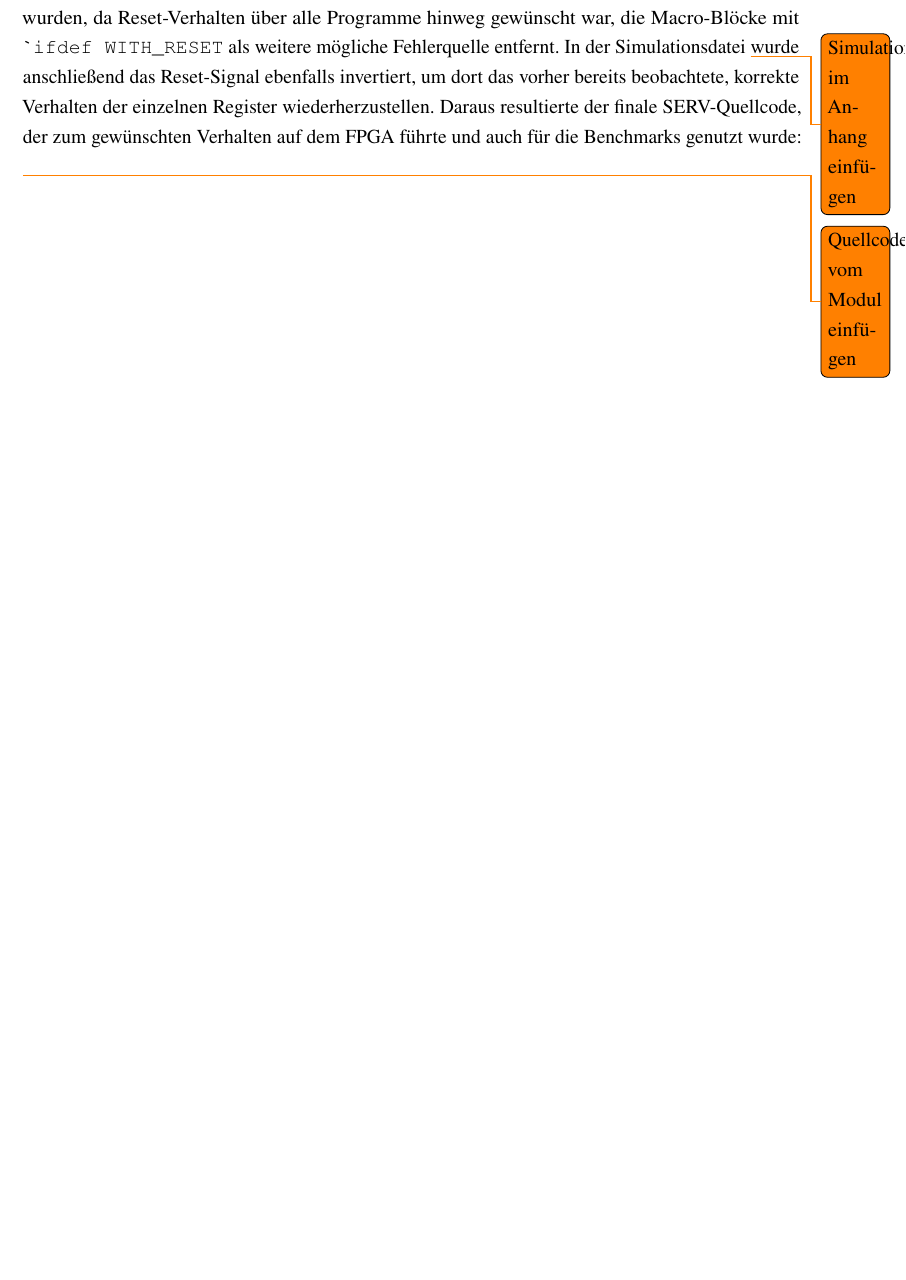
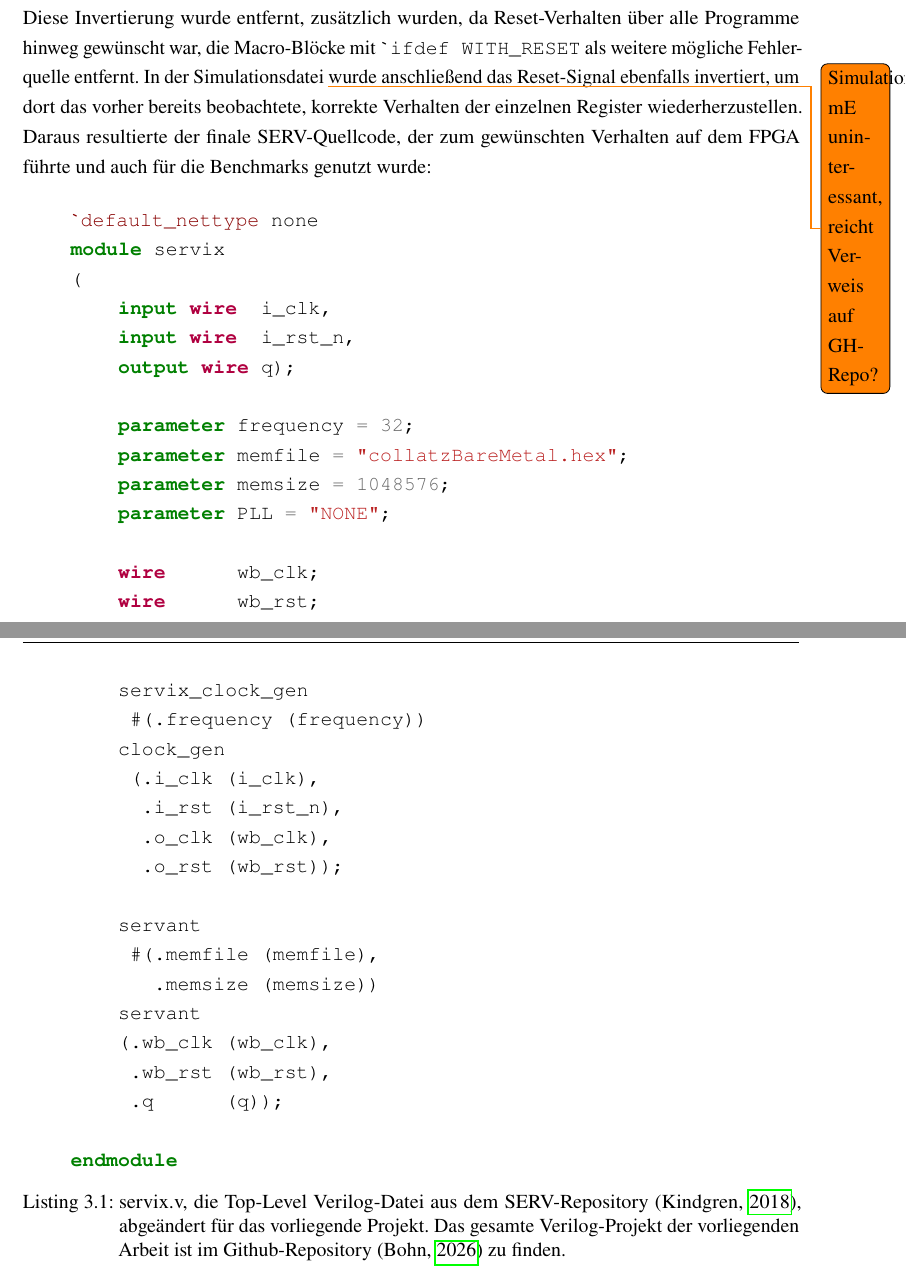
Before and after one commit to TimurBohn/Bachelorarbeit, a LaTeX thesis (master.tex, which reads implementation.tex): part of page 19 of 34 before the commit and two parts of pages 19 and 20 of 35 after it, the two joined at a grey line, cut so that both start at the same text, the shorter picture padded with empty space. Compiled offline with pdfLaTeX.

Commit message:
ADD Verilog Top-Level servix.v

```diff
--- a/implementation.tex
+++ b/implementation.tex
@@ -116,8 +116,45 @@
     Daraus wurde geschlossen, dass die Reset-Logik verantwortlich für das Verhalten war.
     Bei erneuter Sichtung des Quellcodes des servix-Moduls fiel auf, dass das Reset-Signal bei Übergabe an den Clock-Generator invertiert wurde.
     Diese Invertierung wurde entfernt, zusätzlich wurden, da Reset-Verhalten über alle Programme hinweg gewünscht war, die Macro-Blöcke mit \verb|`ifdef WITH_RESET| als weitere mögliche Fehlerquelle entfernt.
-    In der Simulationsdatei \todo{Simulationsdatei im Anhang einfügen} wurde anschließend das Reset-Signal ebenfalls invertiert, um dort das vorher bereits beobachtete, korrekte Verhalten der einzelnen Register wiederherzustellen.
+    In der Simulationsdatei
+    \todo{Simulationsdatei mE uninteressant, reicht Verweis auf GH-Repo?}
+    wurde anschließend das Reset-Signal ebenfalls invertiert, um dort das vorher bereits beobachtete, korrekte Verhalten der einzelnen Register wiederherzustellen.
     Daraus resultierte der finale SERV-Quellcode, der zum gewünschten Verhalten auf dem FPGA führte und auch für die Benchmarks genutzt wurde:
-    \todo{Quellcode vom Modul einfügen}
+    \begin{minted}[breaklines]{verilog}
+    `default_nettype none
+    module servix
+    (
+        input wire  i_clk,
+        input wire  i_rst_n,
+        output wire q);
+
+        parameter frequency = 32;
+        parameter memfile = "collatzBareMetal.hex";
+        parameter memsize = 1048576;
+        parameter PLL = "NONE";
+
+        wire      wb_clk;
+        wire      wb_rst;
+
+        servix_clock_gen
+         #(.frequency (frequency))
+        clock_gen
+         (.i_clk (i_clk),
+          .i_rst (i_rst_n),
+          .o_clk (wb_clk),
+          .o_rst (wb_rst));
+
+        servant
+         #(.memfile (memfile),
+           .memsize (memsize))
+        servant
+        (.wb_clk (wb_clk),
+         .wb_rst (wb_rst),
+         .q      (q));
+
+    endmodule
+    \end{minted}
+    \captionof{listing}[Top-Level Verilog-Datei]{servix.v, die Top-Level Verilog-Datei aus dem SERV-Repository \parencite{kindgren_serv}, abgeändert für das vorliegende Projekt. Das gesamte Verilog-Projekt der vorliegenden Arbeit ist im Github-Repository \parencite{GitHub-Bachelorarbeit} zu finden.}
+    \label{lst:servix.v}
 
 % Noch mal überlegen, ob wirklich alles Relevante im Verlauf enthalten ist
```
